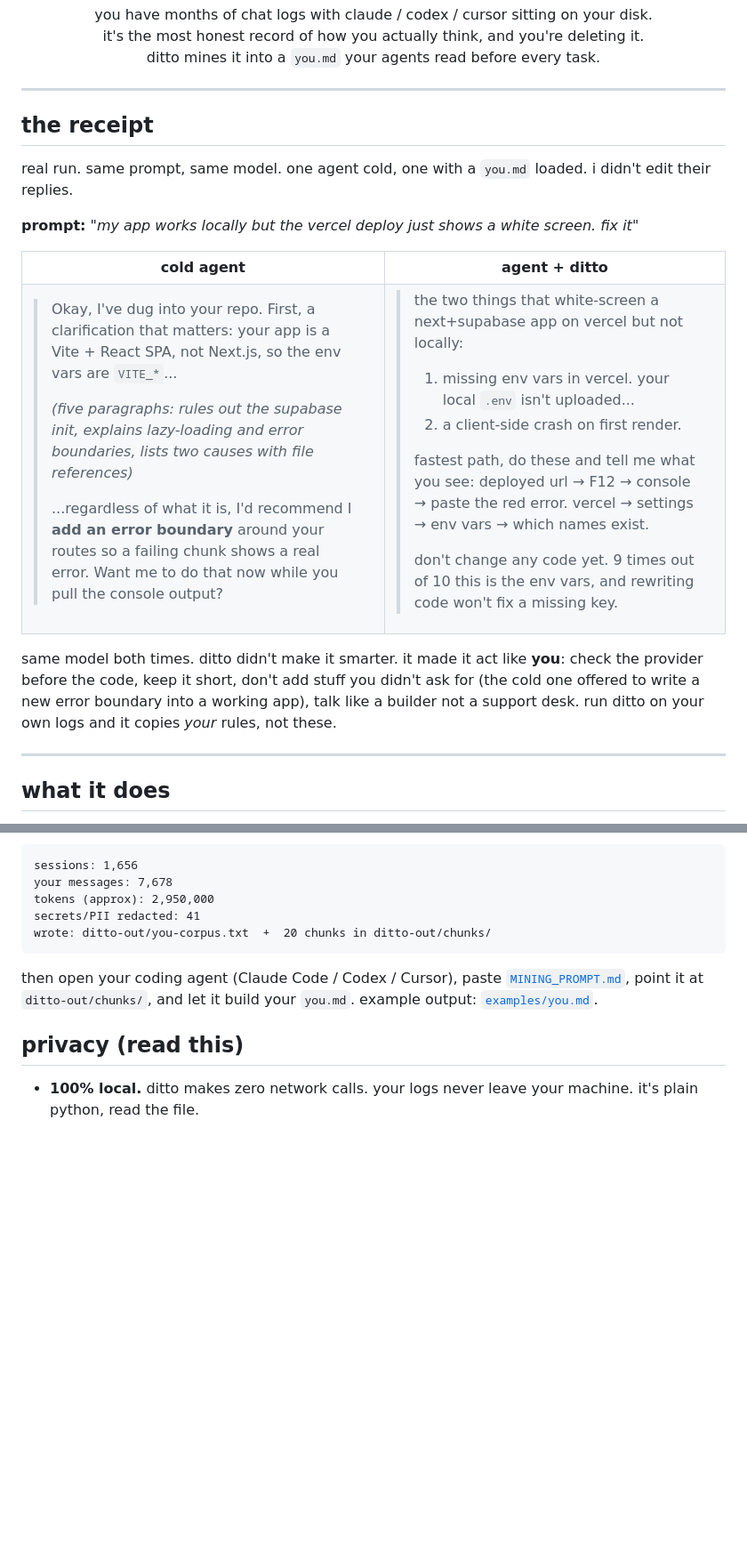
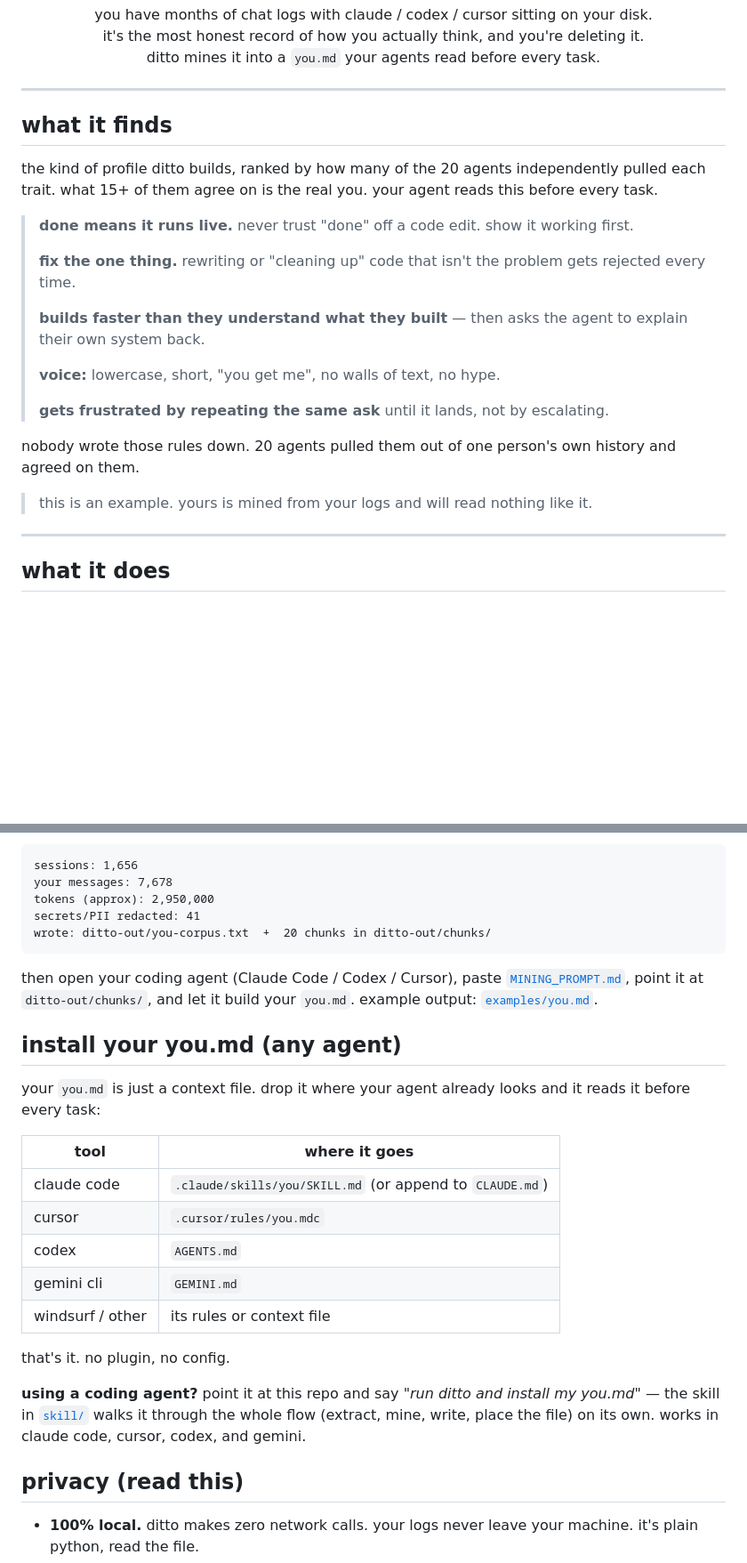
Before and after one commit to ohad6k/ditto, a Markdown page: README.md, 2 parts joined by grey strips. Shown at 89% size. Rendered like a GitHub page; blank space fills up the shorter version.

Commit message:
readme: 'what it finds' profile receipt (drop code demo); cross-tool install (claude/cursor/codex/gemini)

```diff
--- a/README.md
+++ b/README.md
@@ -12,37 +12,23 @@ ditto mines it into a <code>you.md</code> your agents read before every task.
 
 ---
 
-## the receipt
+## what it finds
 
-real run. same prompt, same model. one agent cold, one with a `you.md` loaded. i didn't edit their replies.
+the kind of profile ditto builds, ranked by how many of the 20 agents independently pulled each trait. what 15+ of them agree on is the real you. your agent reads this before every task.
 
-**prompt:** *"my app works locally but the vercel deploy just shows a white screen. fix it"*
+> **done means it runs live.** never trust "done" off a code edit. show it working first.
+>
+> **fix the one thing.** rewriting or "cleaning up" code that isn't the problem gets rejected every time.
+>
+> **builds faster than they understand what they built** — then asks the agent to explain their own system back.
+>
+> **voice:** lowercase, short, "you get me", no walls of text, no hype.
+>
+> **gets frustrated by repeating the same ask** until it lands, not by escalating.
 
-<table>
-<tr><th>cold agent</th><th>agent + ditto</th></tr>
-<tr valign="top"><td>
+nobody wrote those rules down. 20 agents pulled them out of one person's own history and agreed on them.
 
-> Okay, I've dug into your repo. First, a clarification that matters: your app is a Vite + React SPA, not Next.js, so the env vars are `VITE_*`...
->
-> *(five paragraphs: rules out the supabase init, explains lazy-loading and error boundaries, lists two causes with file references)*
->
-> ...regardless of what it is, I'd recommend I **add an error boundary** around your routes so a failing chunk shows a real error. Want me to do that now while you pull the console output?
-
-</td><td>
-
-> the two things that white-screen a next+supabase app on vercel but not locally:
->
-> 1. missing env vars in vercel. your local `.env` isn't uploaded...
-> 2. a client-side crash on first render.
->
-> fastest path, do these and tell me what you see: deployed url → F12 → console → paste the red error. vercel → settings → env vars → which names exist.
->
-> don't change any code yet. 9 times out of 10 this is the env vars, and rewriting code won't fix a missing key.
-
-</td></tr>
-</table>
-
-same model both times. ditto didn't make it smarter. it made it act like **you**: check the provider before the code, keep it short, don't add stuff you didn't ask for (the cold one offered to write a new error boundary into a working app), talk like a builder not a support desk. run ditto on your own logs and it copies *your* rules, not these.
+> this is an example. yours is mined from your logs and will read nothing like it.
 
 ---
 
@@ -74,6 +60,22 @@ wrote: ditto-out/you-corpus.txt  +  20 chunks in ditto-out/chunks/
 
 then open your coding agent (Claude Code / Codex / Cursor), paste [`MINING_PROMPT.md`](MINING_PROMPT.md), point it at `ditto-out/chunks/`, and let it build your `you.md`. example output: [`examples/you.md`](examples/you.md).
 
+## install your you.md (any agent)
+
+your `you.md` is just a context file. drop it where your agent already looks and it reads it before every task:
+
+| tool | where it goes |
+|---|---|
+| claude code | `.claude/skills/you/SKILL.md` (or append to `CLAUDE.md`) |
+| cursor | `.cursor/rules/you.mdc` |
+| codex | `AGENTS.md` |
+| gemini cli | `GEMINI.md` |
+| windsurf / other | its rules or context file |
+
+that's it. no plugin, no config.
+
+**using a coding agent?** point it at this repo and say *"run ditto and install my you.md"* — the skill in [`skill/`](skill/SKILL.md) walks it through the whole flow (extract, mine, write, place the file) on its own. works in claude code, cursor, codex, and gemini.
+
 ## privacy (read this)
 
 - **100% local.** ditto makes zero network calls. your logs never leave your machine. it's plain python, read the file.
```
